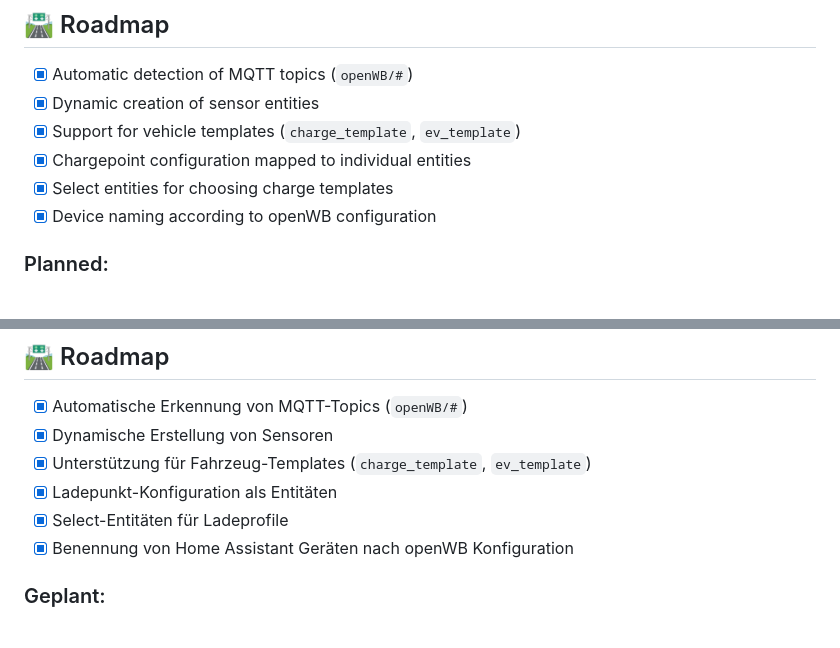
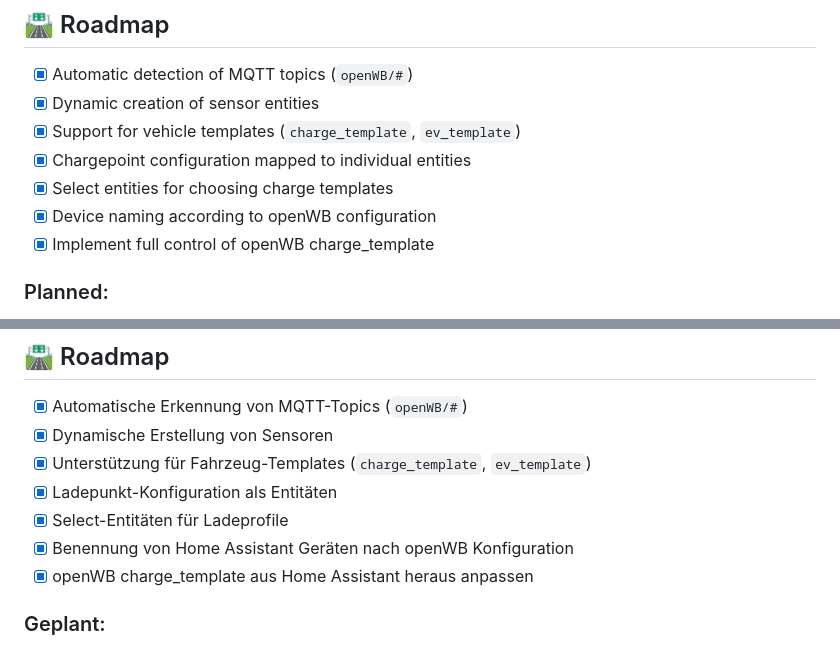
Before and after one commit to mkshb/openwb_hass, a Markdown page: README.md, 2 parts joined by grey strips. Drawn GitHub-style.

```diff
--- a/README.md
+++ b/README.md
@@ -75,6 +75,7 @@ These templates are displayed as human-readable text (e.g., `Fast Charge`, `Over
 - [x] Chargepoint configuration mapped to individual entities
 - [x] Select entities for choosing charge templates
 - [x] Device naming according to openWB configuration
+- [x] Implement full control of openWB charge_template
 
 ### Planned:
 - [ ] Extended control of openWB via `set/` topics
@@ -194,6 +195,7 @@ Diese Vorlagen werden korrekt als lesbarer Text angezeigt (z. B. `Schnellladen
 - [x] Ladepunkt-Konfiguration als Entitäten
 - [x] Select-Entitäten für Ladeprofile
 - [x] Benennung von Home Assistant Geräten nach openWB Konfiguration
+- [x] openWB charge_template aus Home Assistant heraus anpassen
 
 ### Geplant:
 - [ ] Weitere Steuerung von openWB via `set/`-Topics
```
